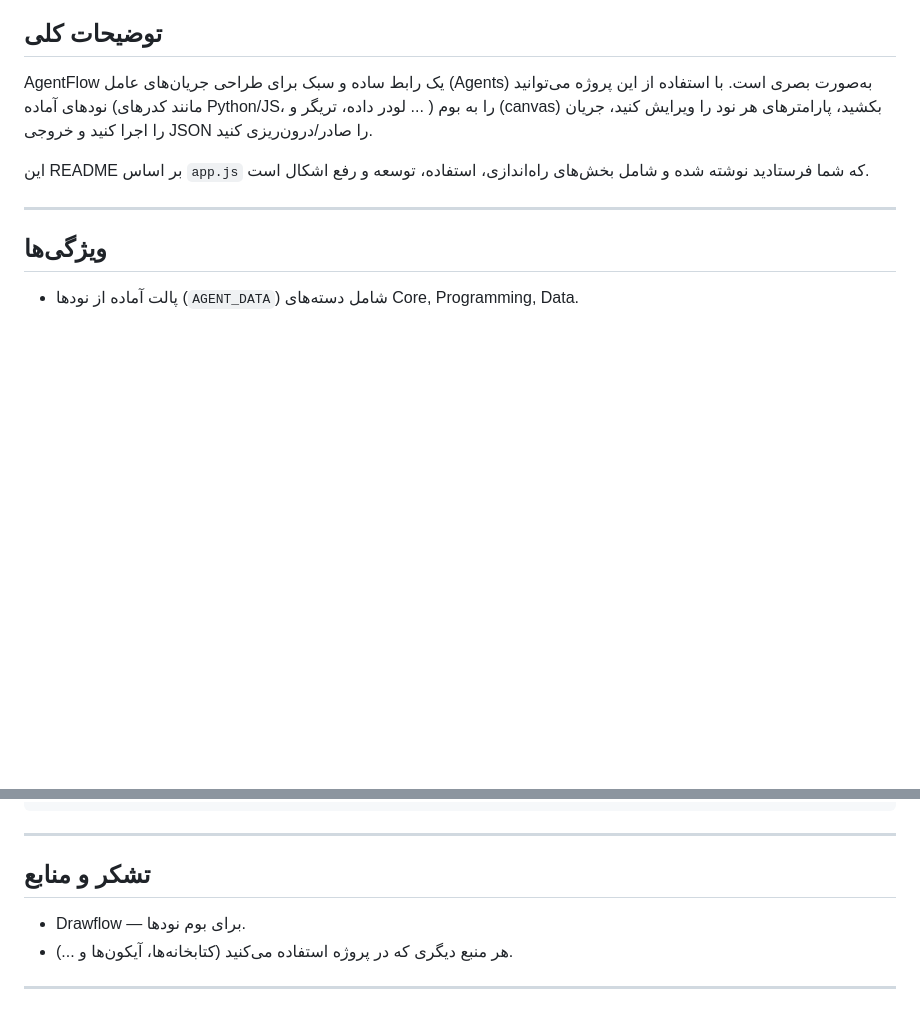
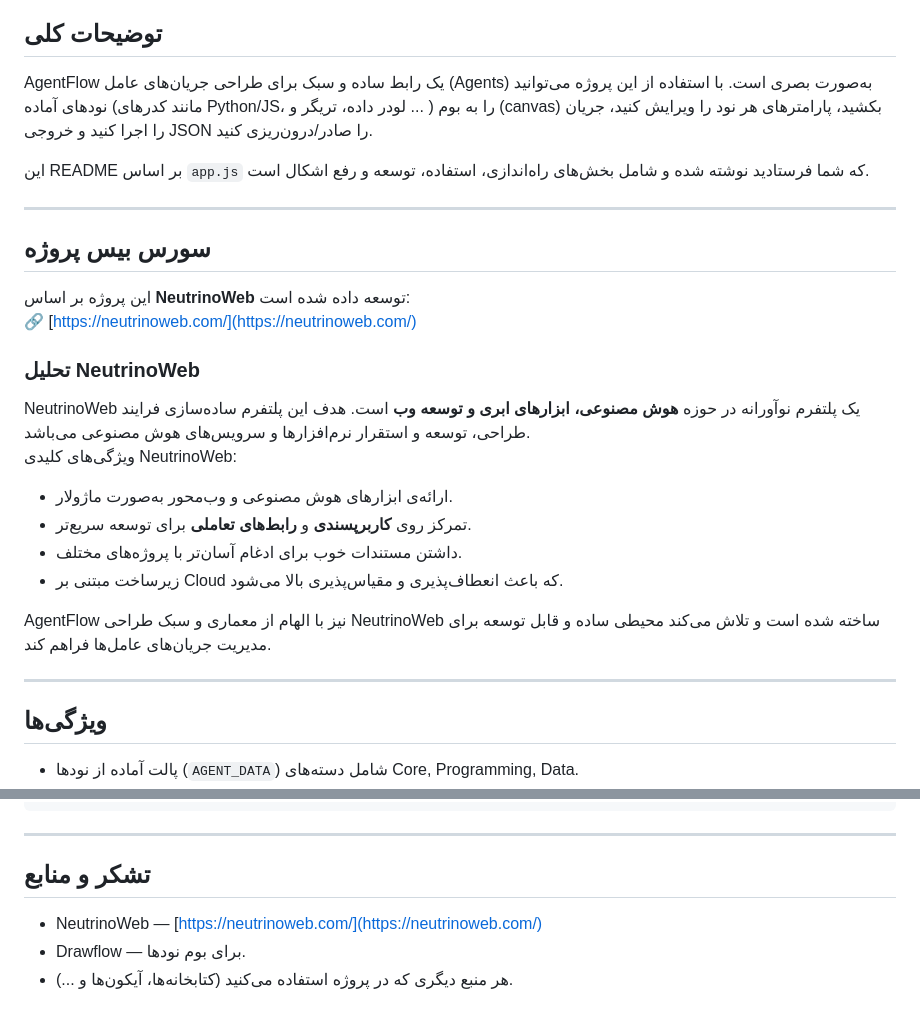
Before and after one commit to Osodyssey/AgentFlow-os, a Markdown page: README.md, 2 parts joined by grey strips. GitHub-like rendering; blank space fills up the shorter version.

```diff
--- a/README.md
+++ b/README.md
@@ -10,6 +9,22 @@
 AgentFlow یک رابط ساده و سبک برای طراحی جریان‌های عامل (Agents) به‌صورت بصری است. با استفاده از این پروژه می‌توانید نودهای آماده (مانند کدرهای Python/JS، لودر داده، تریگر و ... ) را به بوم (canvas) بکشید، پارامترهای هر نود را ویرایش کنید، جریان را اجرا کنید و خروجی JSON را صادر/درون‌ریزی کنید.
 
 این README بر اساس `app.js` که شما فرستادید نوشته شده و شامل بخش‌های راه‌اندازی، استفاده، توسعه و رفع اشکال است.
+
+---
+
+## سورس بیس پروژه
+این پروژه بر اساس **NeutrinoWeb** توسعه داده شده است:
+🔗 [https://neutrinoweb.com/](https://neutrinoweb.com/)
+
+### تحلیل NeutrinoWeb
+NeutrinoWeb یک پلتفرم نوآورانه در حوزه **هوش مصنوعی، ابزارهای ابری و توسعه وب** است. هدف این پلتفرم ساده‌سازی فرایند طراحی، توسعه و استقرار نرم‌افزارها و سرویس‌های هوش مصنوعی می‌باشد.
+ویژگی‌های کلیدی NeutrinoWeb:
+- ارائه‌ی ابزارهای هوش مصنوعی و وب‌محور به‌صورت ماژولار.
+- تمرکز روی **کاربرپسندی** و **رابط‌های تعاملی** برای توسعه سریع‌تر.
+- داشتن مستندات خوب برای ادغام آسان‌تر با پروژه‌های مختلف.
+- زیرساخت مبتنی بر Cloud که باعث انعطاف‌پذیری و مقیاس‌پذیری بالا می‌شود.
+
+AgentFlow نیز با الهام از معماری و سبک طراحی NeutrinoWeb ساخته شده است و تلاش می‌کند محیطی ساده و قابل توسعه برای مدیریت جریان‌های عامل‌ها فراهم کند.
 
 ---
 
@@ -181,7 +196,6 @@ Copyright (c) 2025
 ---
 
 ## تشکر و منابع
+- NeutrinoWeb — [https://neutrinoweb.com/](https://neutrinoweb.com/)
 - Drawflow — برای بوم نودها.
 - هر منبع دیگری که در پروژه استفاده می‌کنید (کتابخانه‌ها، آیکون‌ها و ...).
-
----
```
Also changed, not shown: other parts of README.md (+0 -1 lines).
